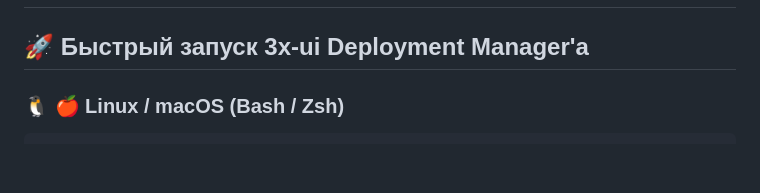
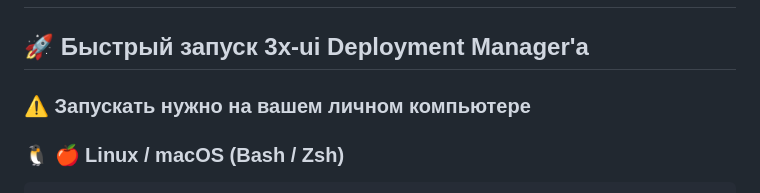
Before and after one commit to honmiv/3x-ui-bootstRUp, a Markdown page: readme.md, the part around the change. GitHub-like rendering; blank space fills up the shorter version.

````diff
--- a/readme.md
+++ b/readme.md
@@ -35,6 +35,8 @@
 
 ## 🚀 Быстрый запуск 3x-ui Deployment Manager'а
 
+### ⚠️ Запускать нужно на вашем личном компьютере
+
 ### 🐧 🍎 Linux / macOS (Bash / Zsh)
 ```bash
 curl -fsSL https://github.com/honmiv/3x-ui-bootstRUp/archive/refs/heads/master.tar.gz | tar -xz && cd 3x-ui-bootstRUp-master && ./start_3x_ui_deployment_manager.sh
````
